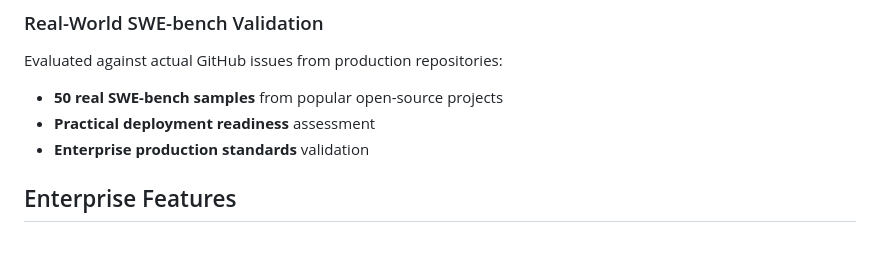
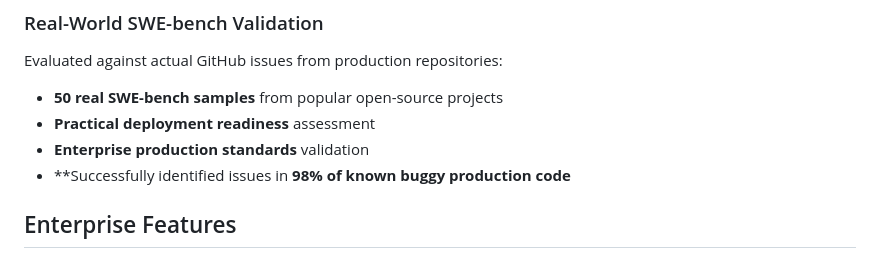
Before and after one commit to ShreshthRajan/codex-verify, a Markdown page: README.md, the part around the change. GitHub-like rendering.

```diff
--- a/README.md
+++ b/README.md
@@ -170,6 +170,7 @@ Evaluated against actual GitHub issues from production repositories:
 - **50 real SWE-bench samples** from popular open-source projects
 - **Practical deployment readiness** assessment
 - **Enterprise production standards** validation
+- **Successfully identified issues in **98% of known buggy production code**
 
 ## Enterprise Features
 
```
